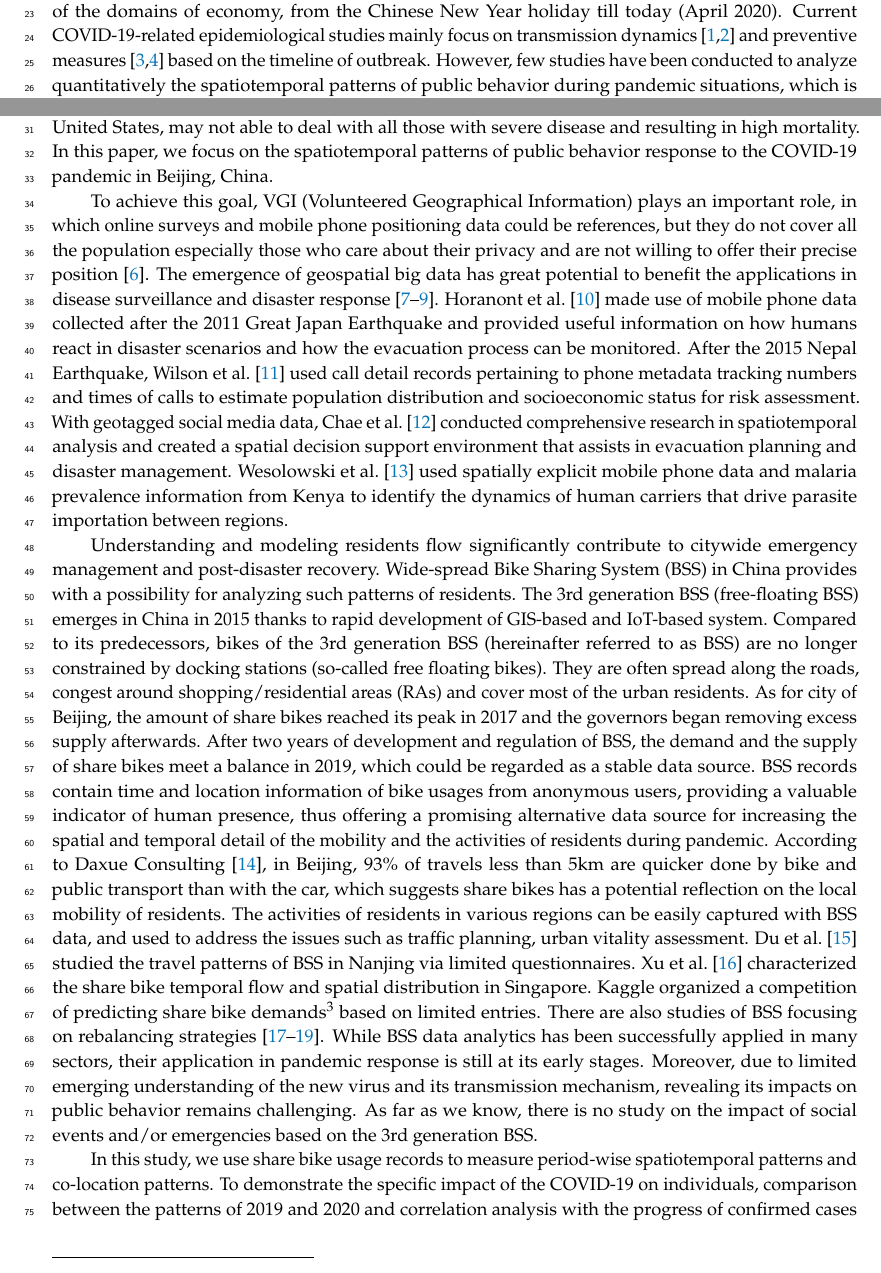
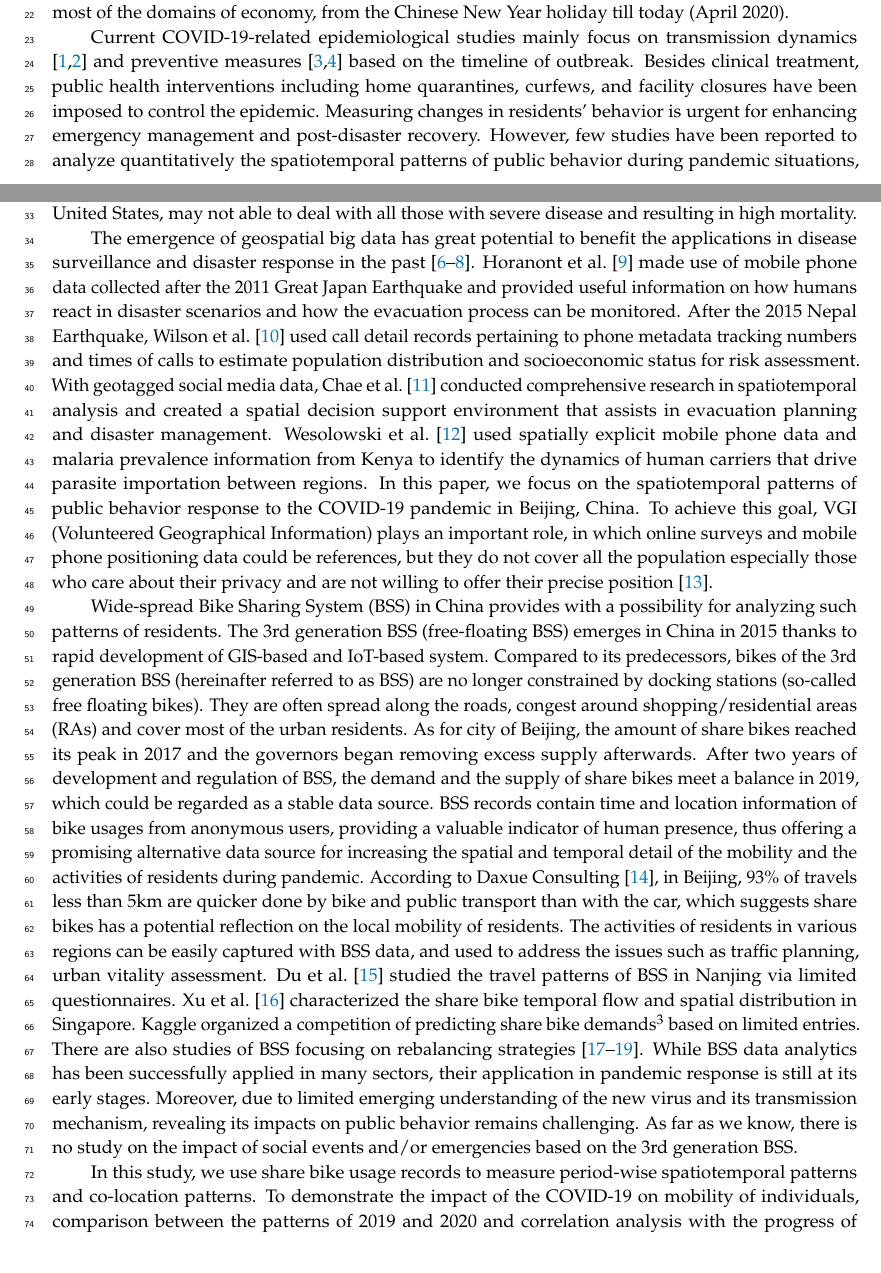
Before and after one commit to gisProject2/IJGI-paper, a LaTeX paper (main.tex): two parts of pages 1 and 2 of 18, joined at a grey line, cut so that both start at the same text, the shorter picture padded with empty space. Compiled offline with pdfLaTeX.

Commit message:
update in introduction

```diff
--- a/main.tex
+++ b/main.tex
@@ -98,22 +98,23 @@ These findings could provide critical information on how to respond to the curre
 \section{Introduction}
 COVID-19 is a rapidly spreading infectious disease caused by the novel coronavirus SARS-COV-2, which has now established a global pandemic\footnote{\url{https://www.who.int/emergencies/diseases/novel-coronavirus-2019/technical-guidance/naming-the-coronavirus-disease-(covid-2019)-and-the-virus-that-causes-it}}.
 According to a situation report of WHO\footnote{\url{https://www.who.int/docs/default-source/coronaviruse/situation-reports/20200422-sitrep-93-covid-19.pdf}}, the worldwide total confirmed cases have reached 2,471,136 including 84,287 that of China as of 22 April, 2020.
+It is well-accepted that COVID-19 pandemic inflicts huge impact on public health and most of the domains of economy, from the Chinese New Year holiday till today (April 2020).
 
-It is well-accepted that COVID-19 pandemic inflicts huge impact on public health and most of the domains of economy, from the Chinese New Year holiday till today (April 2020).
 Current COVID-19-related epidemiological studies mainly focus on transmission dynamics \cite{li2020early,pitzer2009demographic} and preventive measures \cite{chinazzi2020effect,van2006today} based on the timeline of outbreak.
-However, few studies have been conducted to analyze quantitatively the spatiotemporal patterns of public behavior during pandemic situations, which is essential for planning preventive strategy and impact assessments on economy and society.
+Besides clinical treatment, public health interventions including home quarantines, curfews, and facility closures have been imposed to control the epidemic.
+Measuring changes in residents' behavior is urgent for enhancing emergency management and post-disaster recovery.
+However, few studies have been reported to analyze quantitatively the spatiotemporal patterns of public behavior during pandemic situations, which is essential for planning preventive strategy and impact assessments on economy and society.
 Ferguson et al.\ \cite{ferguson2020report} have studied two main strategies in the prevention of infectious diseases: \textit{suppression}, case of China and South Korea, with enormous social and economic costs which may cause secondary disasters on health and well-being in the short and longer-term;
 \textit{mitigation}, case of Great Britain and the United States, may not able to deal with all those with severe disease and resulting in high mortality.
-In this paper, we focus on the spatiotemporal patterns of public behavior response to the COVID-19 pandemic in Beijing, China.
 
-To achieve this goal, VGI (Volunteered Geographical Information) plays an important role, in which online surveys and mobile phone positioning data could be references, but they do not cover all the population especially those who care about their privacy and are not willing to offer their precise position \cite{Li2016ISPRS}.
-The emergence of geospatial big data has great potential to benefit the applications in disease surveillance and disaster response \cite{Yu2018Big, Goodchild2010Crowdsourcing, Huang2015Predicating}.
+The emergence of geospatial big data has great potential to benefit the applications in disease surveillance and disaster response in the past \cite{Yu2018Big, Goodchild2010Crowdsourcing, Huang2015Predicating}.
 Horanont et al.\ \cite{Horanont2013Auto} made use of mobile phone data collected after the 2011 Great Japan Earthquake and provided useful information on how humans react in disaster scenarios and how the evacuation process can be monitored.
 After the 2015 Nepal Earthquake, Wilson et al.\ \cite{Wilson2016Rapid} used call detail records pertaining to phone metadata tracking numbers and times of calls to estimate population distribution and socioeconomic status for risk assessment.
 With geotagged social media data, Chae et al.\ \cite{CHAE2013Public} conducted comprehensive research in spatiotemporal analysis and created a spatial decision support environment that assists in evacuation planning and disaster management.
 Wesolowski et al.\ \cite{Wesolowski2012Quantifying} used spatially explicit mobile phone data and malaria prevalence information from Kenya to identify the dynamics of human carriers that drive parasite importation between regions.
+In this paper, we focus on the spatiotemporal patterns of public behavior response to the COVID-19 pandemic in Beijing, China.
+To achieve this goal, VGI (Volunteered Geographical Information) plays an important role, in which online surveys and mobile phone positioning data could be references, but they do not cover all the population especially those who care about their privacy and are not willing to offer their precise position \cite{Li2016ISPRS}.
 
-Understanding and modeling residents flow significantly contribute to citywide emergency management and post-disaster recovery.
 Wide-spread Bike Sharing System (BSS) in China provides with a possibility for analyzing such patterns of residents.
 The 3rd generation BSS (free-floating BSS) emerges in China in 2015 thanks to rapid development of GIS-based and IoT-based system.
 Compared to its predecessors, bikes of the 3rd generation BSS (hereinafter referred to as BSS) are no longer constrained by docking stations (so-called free floating bikes).
@@ -132,7 +133,7 @@ Moreover, due to limited emerging understanding of the new virus and its transmi
 As far as we know, there is no study on the impact of social events and/or emergencies based on the 3rd generation BSS.
 
 In this study, we use share bike usage records to measure period-wise spatiotemporal patterns and co-location patterns.
-To demonstrate the specific impact of the COVID-19 on individuals, comparison between the patterns of 2019 and 2020 and correlation analysis with the progress of confirmed cases have been implemented.
+To demonstrate the impact of the COVID-19 on mobility of individuals, comparison between the patterns of 2019 and 2020 and correlation analysis with the progress of confirmed cases have been implemented.
 The changes in behavior of residents subjecting to different pandemic phases can be inferred from the co-location analysis between the BSS patterns and POI locations, which provides insights into pandemic evolution and public reactions.
 These results on human mobiliy are potential to assist policy-making and facilitate research on epidemiology especially epidemical forcast.
 
```
Also changed, not shown: main.tex (71 more changed lines).
